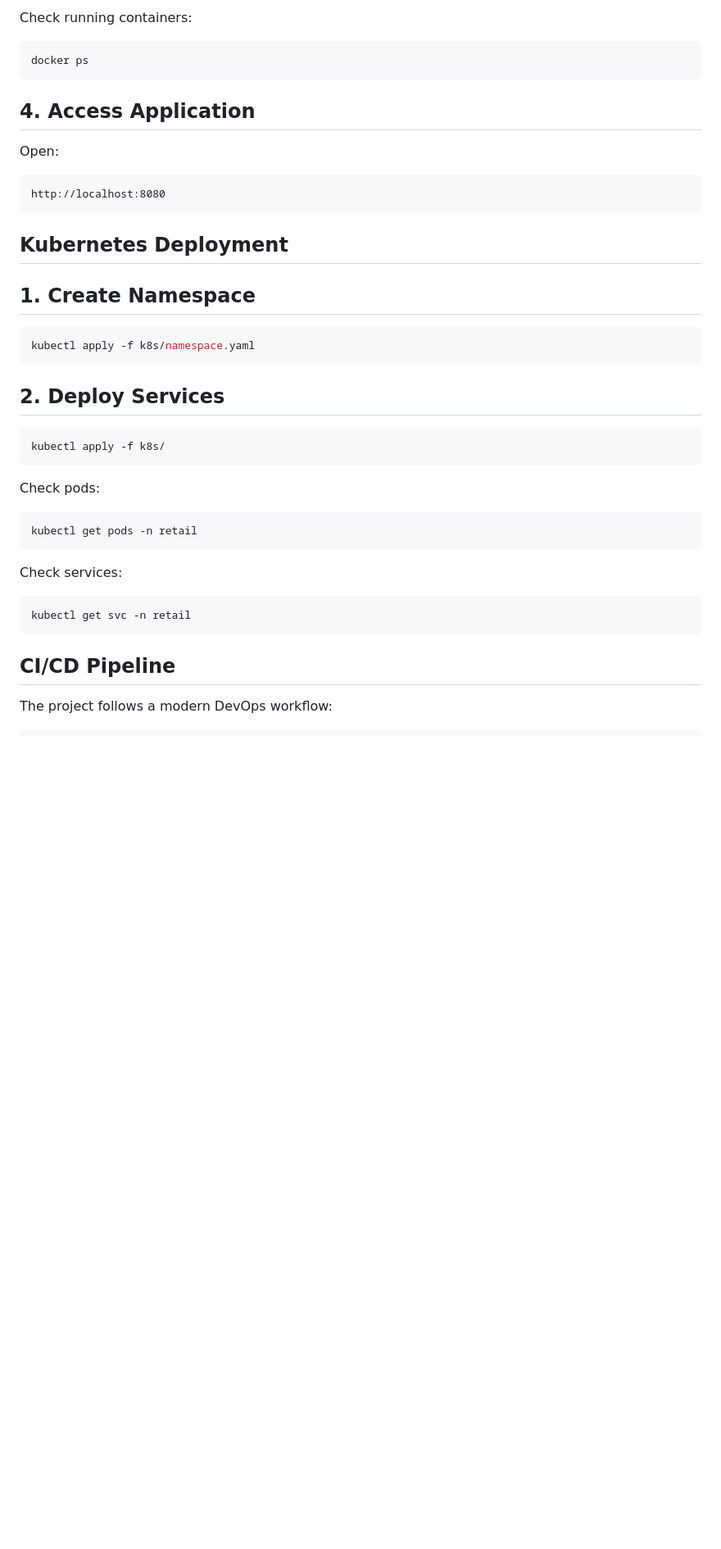
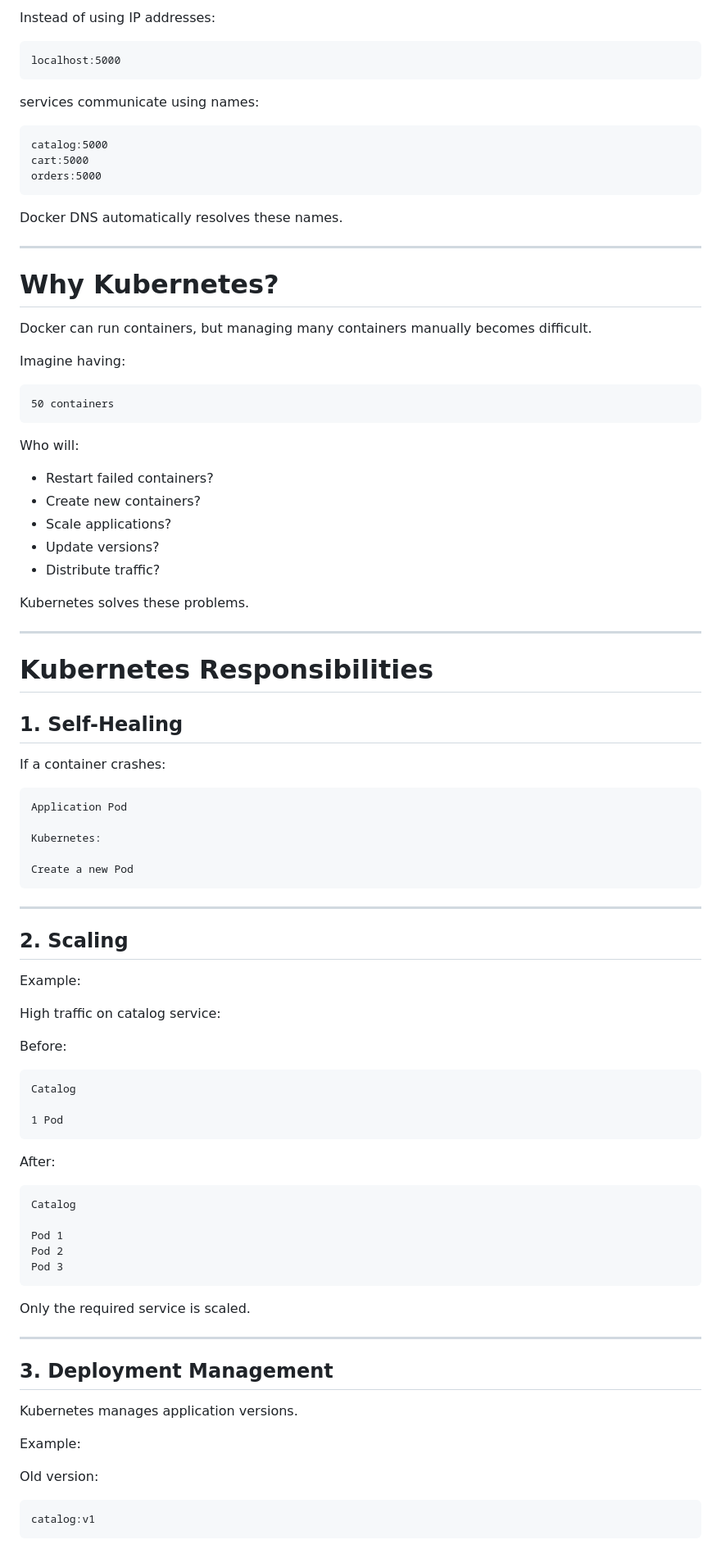
Before and after one commit to Djooher/retail-store-diy, a Markdown page: README.md, the part around one of its changes. Shown at 82% size. GitHub-like rendering; blank space fills up the shorter version.

````diff
--- a/README.md
+++ b/README.md
@@ -109,44 +183,97 @@ Repeat for other services.
 
-Check running containers:
+Instead of using IP addresses:
 
-```bash
-docker ps
+```
+localhost:5000
 ```
 
-## 4. Access Application
-
-Open:
+services communicate using names:
 
 ```
-http://localhost:8080
+catalog:5000
+cart:5000
+orders:5000
 ```
 
-##  Kubernetes Deployment
+Docker DNS automatically resolves these names.
 
-## 1. Create Namespace
+---
 
-```bash
-kubectl apply -f k8s/namespace.yaml
+#  Why Kubernetes?
+
+Docker can run containers, but managing many containers manually becomes difficult.
+
+Imagine having:
+
+```
+50 containers
 ```
 
-## 2. Deploy Services
+Who will:
 
-```bash
-kubectl apply -f k8s/
+* Restart failed containers?
+* Create new containers?
+* Scale applications?
+* Update versions?
+* Distribute traffic?
+
+Kubernetes solves these problems.
+
+---
+
+# Kubernetes Responsibilities
+
+## 1. Self-Healing
+
+If a container crashes:
+
+```
+Application Pod
+
+Kubernetes:
+
+Create a new Pod
 ```
 
-Check pods:
+---
 
-```bash
-kubectl get pods -n retail
+## 2. Scaling
+
+Example:
+
+High traffic on catalog service:
+
+Before:
+
+```
+Catalog
+
+1 Pod
 ```
 
-Check services:
+After:
 
-```bash
-kubectl get svc -n retail
+```
+Catalog
+
+Pod 1
+Pod 2
+Pod 3
 ```
 
-##  CI/CD Pipeline
+Only the required service is scaled.
 
-The project follows a modern DevOps workflow:
+---
+
+## 3. Deployment Management
+
+Kubernetes manages application versions.
+
+Example:
+
+Old version:
+
+```
+catalog:v1
+```
+
````
Also changed, not shown: other parts of README.md (+342 -132 lines).
